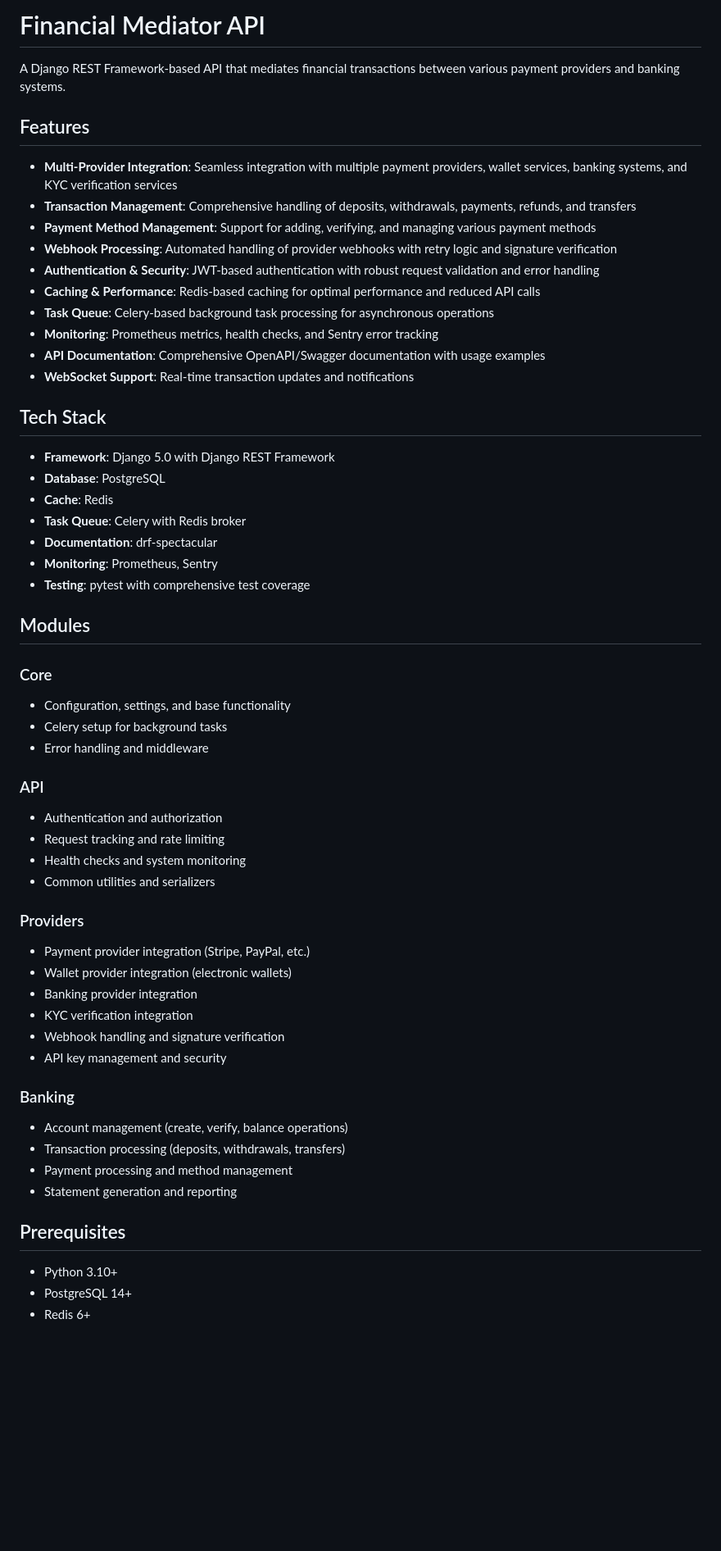
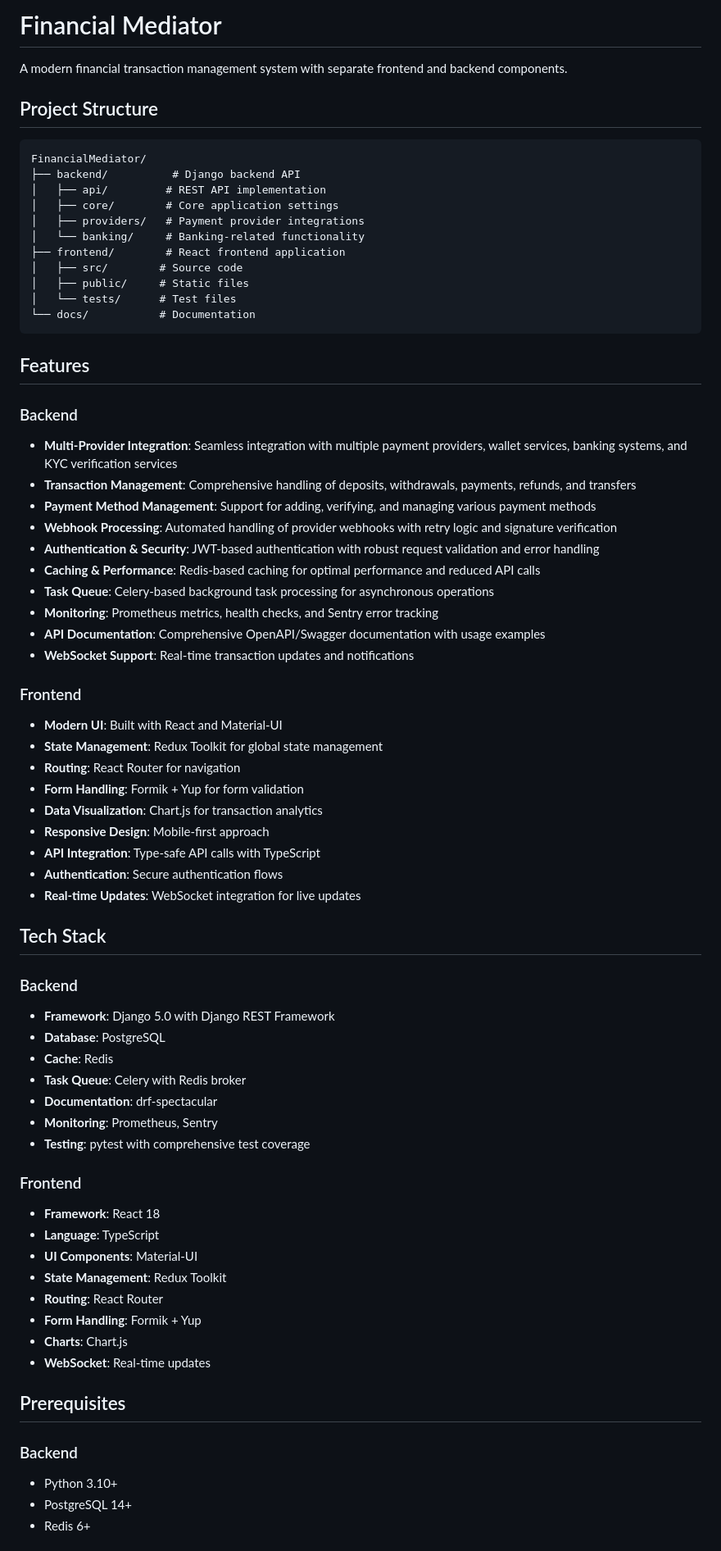
Before and after one commit to khalti-sudip/FinancialMediator, a Markdown page: README.md, the part around one of its changes. Shown at 82% size. GitHub-like rendering; blank space fills up the shorter version.

````diff
--- a/README.md
+++ b/README.md
@@ -1,9 +1,26 @@
-# Financial Mediator API
+# Financial Mediator
 
-A Django REST Framework-based API that mediates financial transactions between various payment providers and banking systems.
+A modern financial transaction management system with separate frontend and backend components.
+
+## Project Structure
+
+```
+FinancialMediator/
+├── backend/          # Django backend API
+│   ├── api/         # REST API implementation
+│   ├── core/        # Core application settings
+│   ├── providers/   # Payment provider integrations
+│   └── banking/     # Banking-related functionality
+├── frontend/        # React frontend application
+│   ├── src/        # Source code
+│   ├── public/     # Static files
+│   └── tests/      # Test files
+└── docs/           # Documentation
+```
 
 ## Features
 
+### Backend
 - **Multi-Provider Integration**: Seamless integration with multiple payment providers, wallet services, banking systems, and KYC verification services
 - **Transaction Management**: Comprehensive handling of deposits, withdrawals, payments, refunds, and transfers
 - **Payment Method Management**: Support for adding, verifying, and managing various payment methods
@@ -15,8 +32,20 @@ A Django REST Framework-based API that mediates financial transactions between v
 - **API Documentation**: Comprehensive OpenAPI/Swagger documentation with usage examples
 - **WebSocket Support**: Real-time transaction updates and notifications
 
+### Frontend
+- **Modern UI**: Built with React and Material-UI
+- **State Management**: Redux Toolkit for global state management
+- **Routing**: React Router for navigation
+- **Form Handling**: Formik + Yup for form validation
+- **Data Visualization**: Chart.js for transaction analytics
+- **Responsive Design**: Mobile-first approach
+- **API Integration**: Type-safe API calls with TypeScript
+- **Authentication**: Secure authentication flows
+- **Real-time Updates**: WebSocket integration for live updates
+
 ## Tech Stack
 
+### Backend
 - **Framework**: Django 5.0 with Django REST Framework
 - **Database**: PostgreSQL
 - **Cache**: Redis
@@ -25,35 +54,19 @@ A Django REST Framework-based API that mediates financial transactions between v
 - **Monitoring**: Prometheus, Sentry
 - **Testing**: pytest with comprehensive test coverage
 
-## Modules
-
-### Core
-- Configuration, settings, and base functionality
-- Celery setup for background tasks
-- Error handling and middleware
-
-### API
-- Authentication and authorization
-- Request tracking and rate limiting
-- Health checks and system monitoring
-- Common utilities and serializers
-
-### Providers
-- Payment provider integration (Stripe, PayPal, etc.)
-- Wallet provider integration (electronic wallets)
-- Banking provider integration
-- KYC verification integration
-- Webhook handling and signature verification
-- API key management and security
-
-### Banking
-- Account management (create, verify, balance operations)
-- Transaction processing (deposits, withdrawals, transfers)
-- Payment processing and method management
-- Statement generation and reporting
+### Frontend
+- **Framework**: React 18
+- **Language**: TypeScript
+- **UI Components**: Material-UI
+- **State Management**: Redux Toolkit
+- **Routing**: React Router
+- **Form Handling**: Formik + Yup
+- **Charts**: Chart.js
+- **WebSocket**: Real-time updates
 
 ## Prerequisites
 
+### Backend
 - Python 3.10+
 - PostgreSQL 14+
 - Redis 6+
````
Also changed, not shown: other parts of README.md (+99 -130 lines).
